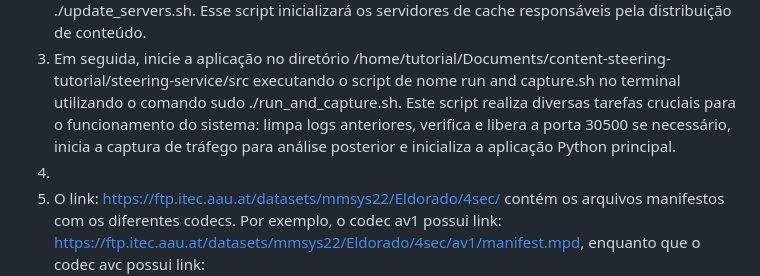
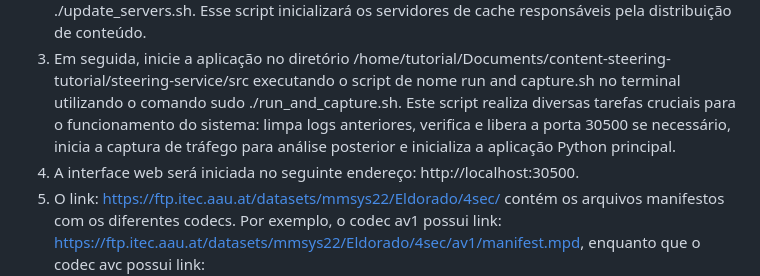
Before and after one commit to LucasLJG/Content-Steering-no-Edge-Cloud, a Markdown page: README.md, the part around the change. Drawn GitHub-style.

```diff
--- a/README.md
+++ b/README.md
@@ -11,7 +11,7 @@ Observação 2: Sempre que solicitar senha (especialmente com comandos sudo no t
 1) Inicie a VM
 2) Vá para o diretório: /home/tutorial/Documents/content-steering-tutorial/streaming-service e execute o script de nome update_servers.sh no terminal através do comando: sudo ./update_servers.sh. Esse script inicializará os servidores de cache responsáveis pela distribuição de conteúdo.
 3) Em seguida, inicie a aplicação no diretório /home/tutorial/Documents/content-steering-tutorial/steering-service/src executando o script de nome run and capture.sh no terminal utilizando o comando sudo ./run_and_capture.sh. Este script realiza diversas tarefas cruciais para o funcionamento do sistema: limpa logs anteriores, verifica e libera a porta 30500 se necessário, inicia a captura de tráfego para análise posterior e inicializa a aplicação Python principal.
-4)
+4) A interface web será iniciada no seguinte endereço: http://localhost:30500.
 5) O link: https://ftp.itec.aau.at/datasets/mmsys22/Eldorado/4sec/ contém os arquivos manifestos com os diferentes codecs. Por exemplo, o codec av1 possui link: https://ftp.itec.aau.at/datasets/mmsys22/Eldorado/4sec/av1/manifest.mpd, enquanto que o codec avc possui link: https://ftp.itec.aau.at/datasets/mmsys22/Eldorado/4sec/avc/manifest.mpd. Teste eles na aplicação inserindo esses links na url do campo na interface web.
 6) Para encerrar a aplicação, clique no botão chamado Encerrar Aplicação no canto superior direito.
 7) Os gráficos gerados após a execução da aplicação estão na pasta graphs.
```
